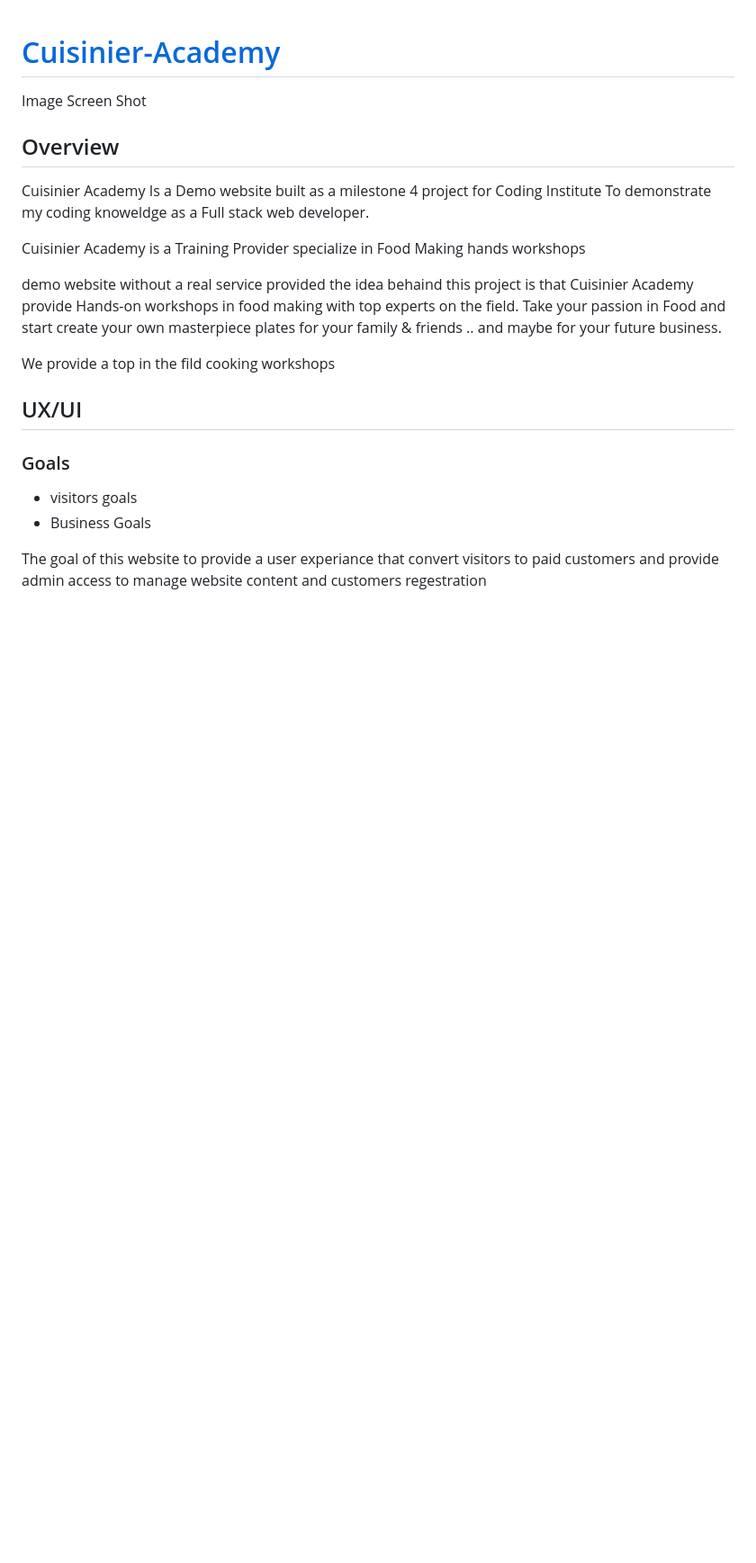
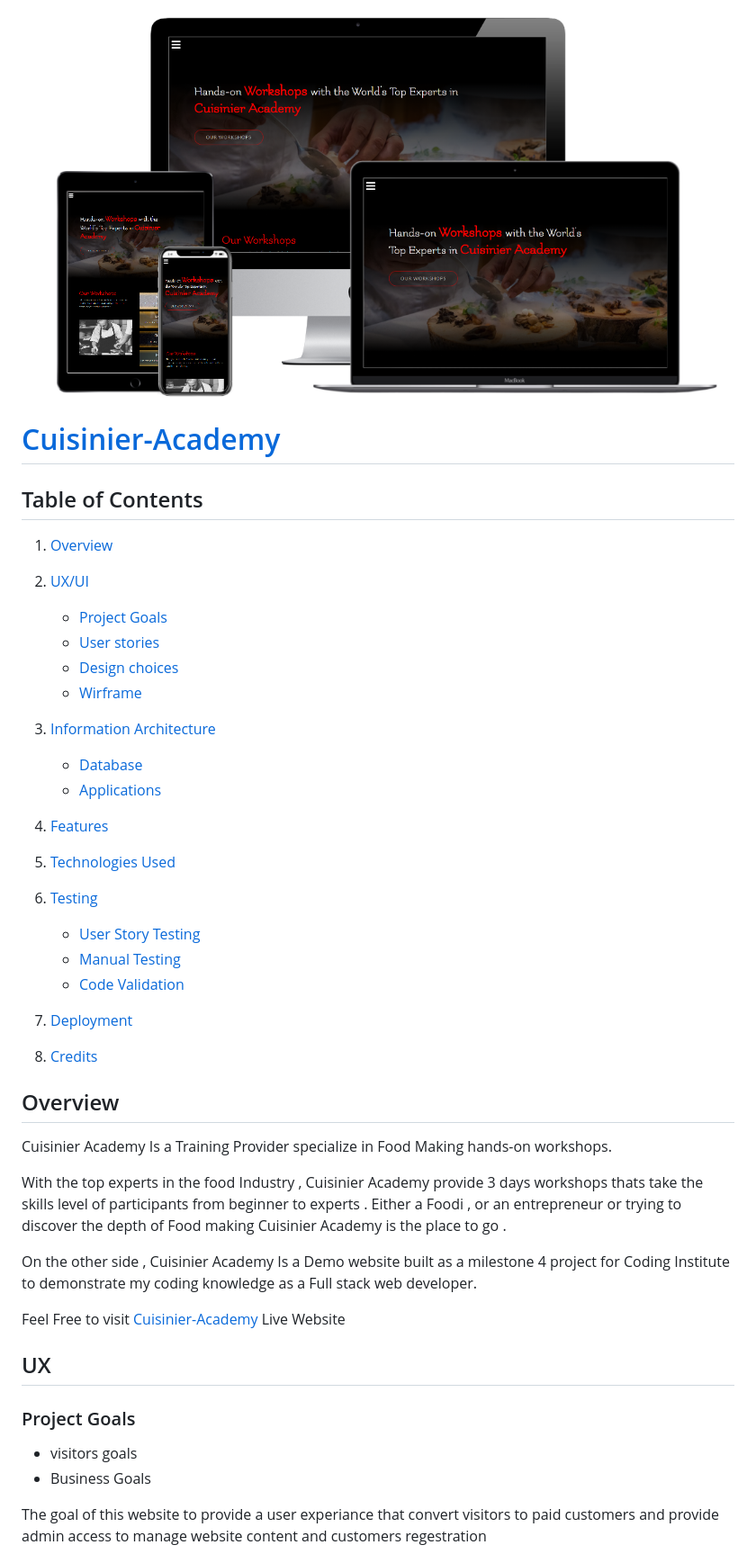
Before and after one commit to mmhashim139/cuisinier-academy, a Markdown page: README.md, the part around the change printed below. Shown: that part at 90% size. Rendered like a GitHub page; pictures changed too: documentation/readmeheader.png (added); blank space fills up the shorter version.

Commit message:
Add Table of content & overview in Readme

```diff
--- a/README.md
+++ b/README.md
@@ -1,26 +1,41 @@
+![device viewings](documentation/readmeheader.png)
+# [Cuisinier-Academy](https://cuisinier-academy.herokuapp.com/)
+## Table of Contents
+1. [Overview](#overview)
+2. [UX/UI](#ux)
+    - [Project Goals](#project-goals)
+    - [User stories](#user-stories)
+    - [Design choices](#design-choices)
+    - [Wirframe](#wirframe)
+3. [Information Architecture](#information-architecture)
+    - [Database](#database)
+    - [Applications](#applications)
+4. [Features](#features)
+5. [Technologies Used](#technologies-used)
+6. [Testing](#testing)
+    - [User Story Testing](#user-story-testing)
+    - [Manual Testing](#manual-testing)
+    - [Code Validation](#code-validation)
+7. [Deployment](#deployment)
+
+8. [Credits](#credit)
 
 
+## Overview
+Cuisinier Academy Is a Training Provider specialize in Food Making hands-on workshops.
 
-# [Cuisinier-Academy](https://cuisinier-academy.herokuapp.com/)
-
- Image Screen Shot
-
-## Overview
-Cuisinier Academy Is a Demo website built as a milestone 4 project for Coding Institute
-To demonstrate my coding knoweldge as a Full stack web developer.
-
-Cuisinier Academy is a Training Provider specialize in Food Making hands workshops
+With the top experts in the food Industry , Cuisinier Academy provide 3 days workshops thats take the skills level of participants from beginner to experts .
+Either a Foodi , or an entrepreneur or trying to discover the depth of Food making Cuisinier Academy is the place to go .
 
 
-demo website without a real service provided the idea behaind this project is that Cuisinier Academy provide Hands-on workshops in food making with top experts on the field.
-Take your passion in Food and start create your own masterpiece plates for your family & friends .. and maybe for your future business.
+On the other side , Cuisinier Academy Is a Demo website built as a milestone 4 project for Coding Institute to demonstrate my coding knowledge as a Full stack web developer.
 
-We provide a top in the fild cooking workshops
+Feel Free to visit
+[Cuisinier-Academy](https://cuisinier-academy.herokuapp.com/) Live Website
 
+## UX
 
-## UX/UI
-
-### Goals
+### Project Goals
 
 - visitors goals
 - Business Goals
```
Also changed, not shown: other parts of README.md (+13 -1 lines), 1 other file.
